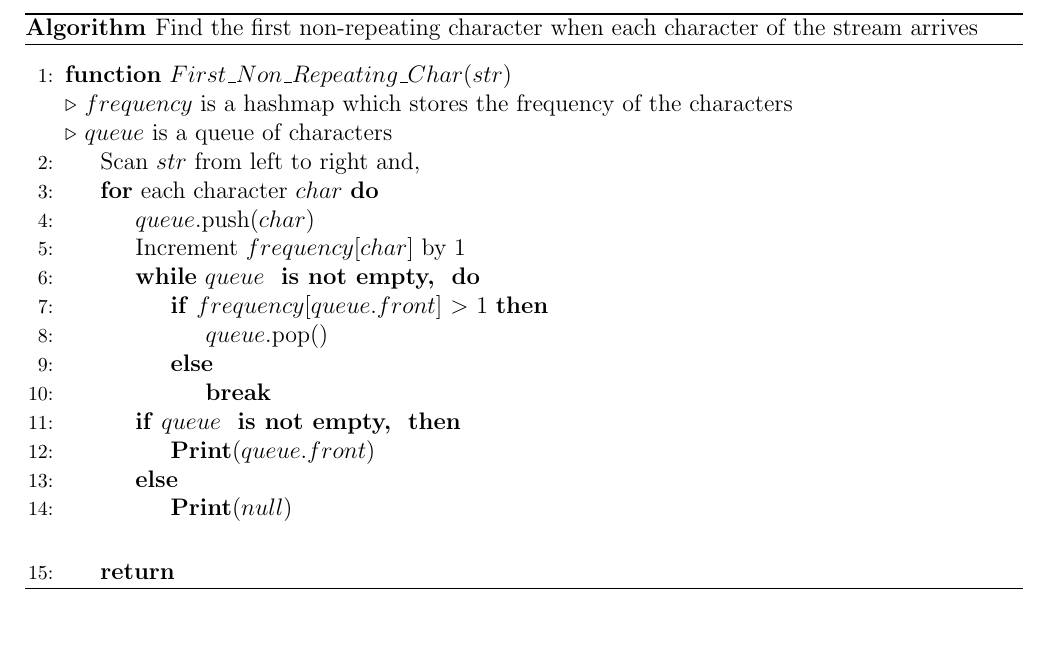
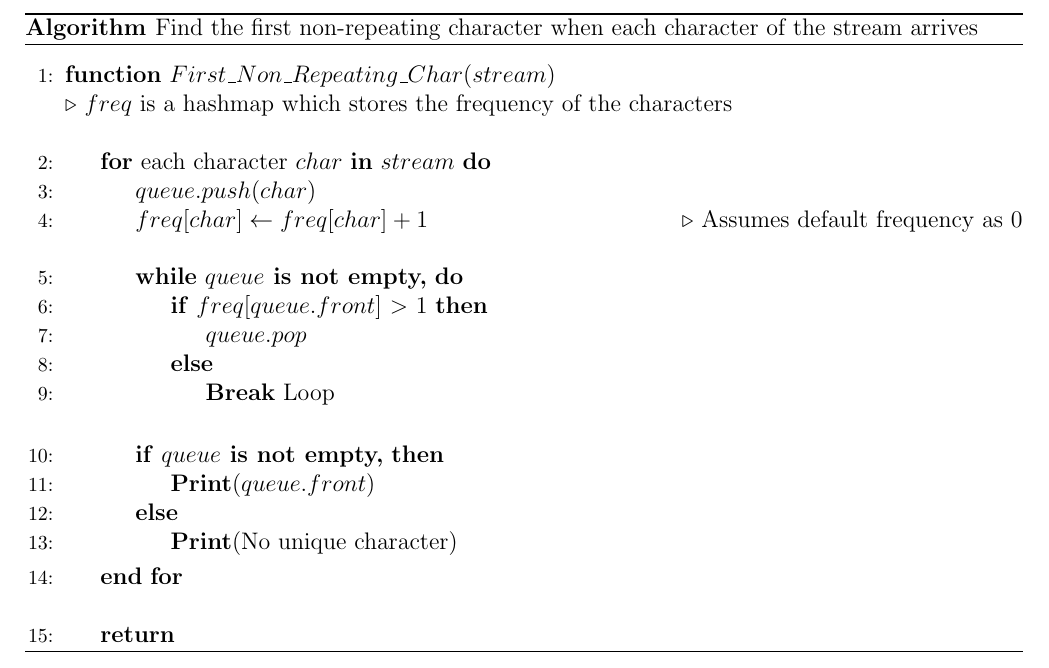
Before and after one commit to Just-A-Visitor/Algorithmic-Pseudocode, a LaTeX document (Pseudocode/Queue/First Non Repeating in Stream/SourceCode.tex): part of the page, cut so that both start at the same text, the shorter picture padded with empty space. Compiled offline with pdfLaTeX.

Commit message:
Refactor and clean up code

```diff
--- a/Pseudocode/Queue/First Non Repeating in Stream/SourceCode.tex
+++ b/Pseudocode/Queue/First Non Repeating in Stream/SourceCode.tex
@@ -6,8 +6,14 @@
 % Package to write pseudo-codes
 \usepackage{algorithm}
 
-% Remove the 'end' at the end of the algorithm
-\usepackage[noend]{algpseudocode}
+% Don not remove the 'end' at the end of the algorithm
+\usepackage{algpseudocode}
+
+% Let us keep the 'end only for 'For'
+% Manually remove the 'end' for some sections
+\algtext*{EndIf}
+\algtext*{EndFunction}
+\algtext*{EndWhile}
 
 % Define Left Justified Comments
 \algnewcommand{\LeftComment}[1]{\Statex \(\triangleright\) #1}
@@ -17,8 +23,8 @@
 \DeclareCaptionLabelFormat{algnonumber}{Algorithm}
 \captionsetup[algorithm]{labelformat = algnonumber}
 
-\newcommand{\IsNotEmpty}{\textbf{ is not empty, }}
-\newcommand{\Break}{\textbf{break}}
+\newcommand{\IsNotEmpty}{\textbf{ is not empty,}}
+\newcommand{\Break}{\textbf{Break}}
 \newcommand{\Print}{\textbf{Print}}
 
 \begin{document}
@@ -29,24 +35,28 @@
 
       \begin{algorithmic}[1]
         \Statex
-        \Function {$First\_Non\_Repeating\_Char$}{$str$}
-            \LeftComment{$frequency$ is a hashmap which stores the frequency of the characters}
-            \LeftComment{$queue$ is a queue of characters}
-            \State{Scan $str$ from left to right and,}
-            \For{each character $char$}
-                \State{$queue$.push($char$)}
-                \State{Increment $frequency$[$char$] by 1}
-                \While{$queue$ \IsNotEmpty}
-                    \If{$frequency$[$queue.front$] $>$ 1}
-                        \State{$queue.$pop()}
+        \Function {$First\_Non\_Repeating\_Char$}{$stream$}
+            \LeftComment{$freq$ is a hashmap which stores the frequency of the characters}
+
+            \Statex
+            \For{each character $char$ \textbf{in} $stream$}
+                \State{$queue.push(char)$}
+                \State $freq[char] \gets freq[char] + 1$ \Comment{Assumes default frequency as 0}
+
+                \Statex
+                \While{$queue \IsNotEmpty$}
+                    \If{$freq$[$queue.front$] $>$ 1}
+                        \State{$queue.pop$}
                     \Else
-                        \State{\Break}
+                        \State{\Break} Loop
                     \EndIf
                 \EndWhile
-                \If{$queue$ \IsNotEmpty}
+
+                \Statex
+                \If{$queue \IsNotEmpty $}
                     \State{\Print($queue.front$)}
                 \Else
-                    \State{\Print($null)$}
+                    \State{\Print(No unique character)}
                 \EndIf
 
             \EndFor
```
